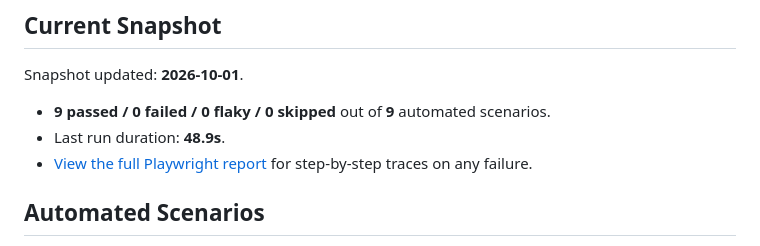
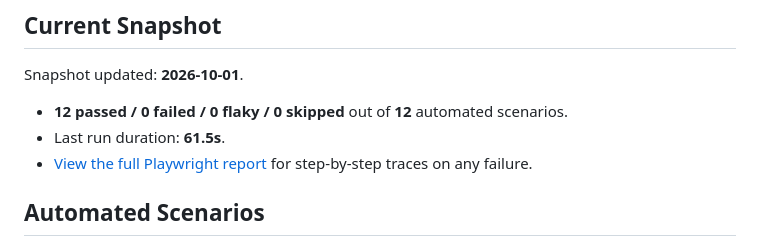
Before and after one commit to CNCalumpad/Playwright-Test-Portfolio, a Markdown page: README.md, the part around the change. Drawn GitHub-style.

Commit message:
chore: update test snapshot [skip ci]

```diff
--- a/README.md
+++ b/README.md
@@ -7,8 +7,8 @@ This is a Playwright Test portfolio I made to showcase my progress in upskilling
 <!-- SNAPSHOT:START -->
 Snapshot updated: **2026-10-01**.
 
-- **9 passed / 0 failed / 0 flaky / 0 skipped** out of **9** automated scenarios.
-- Last run duration: **48.9s**.
+- **12 passed / 0 failed / 0 flaky / 0 skipped** out of **12** automated scenarios.
+- Last run duration: **61.5s**.
 - [View the full Playwright report](https://cncalumpad.github.io/Playwright-Test-Portfolio/) for step-by-step traces on any failure.
 <!-- SNAPSHOT:END -->
 
```
